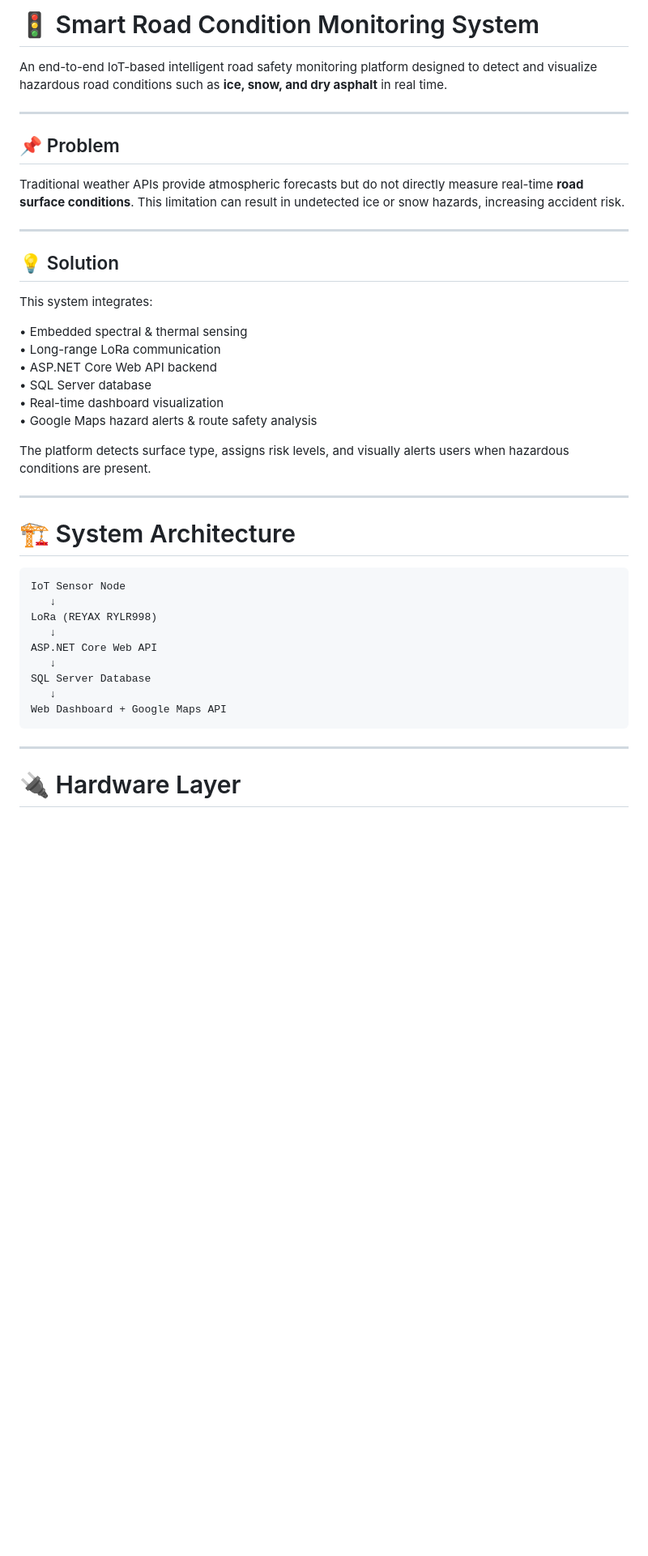
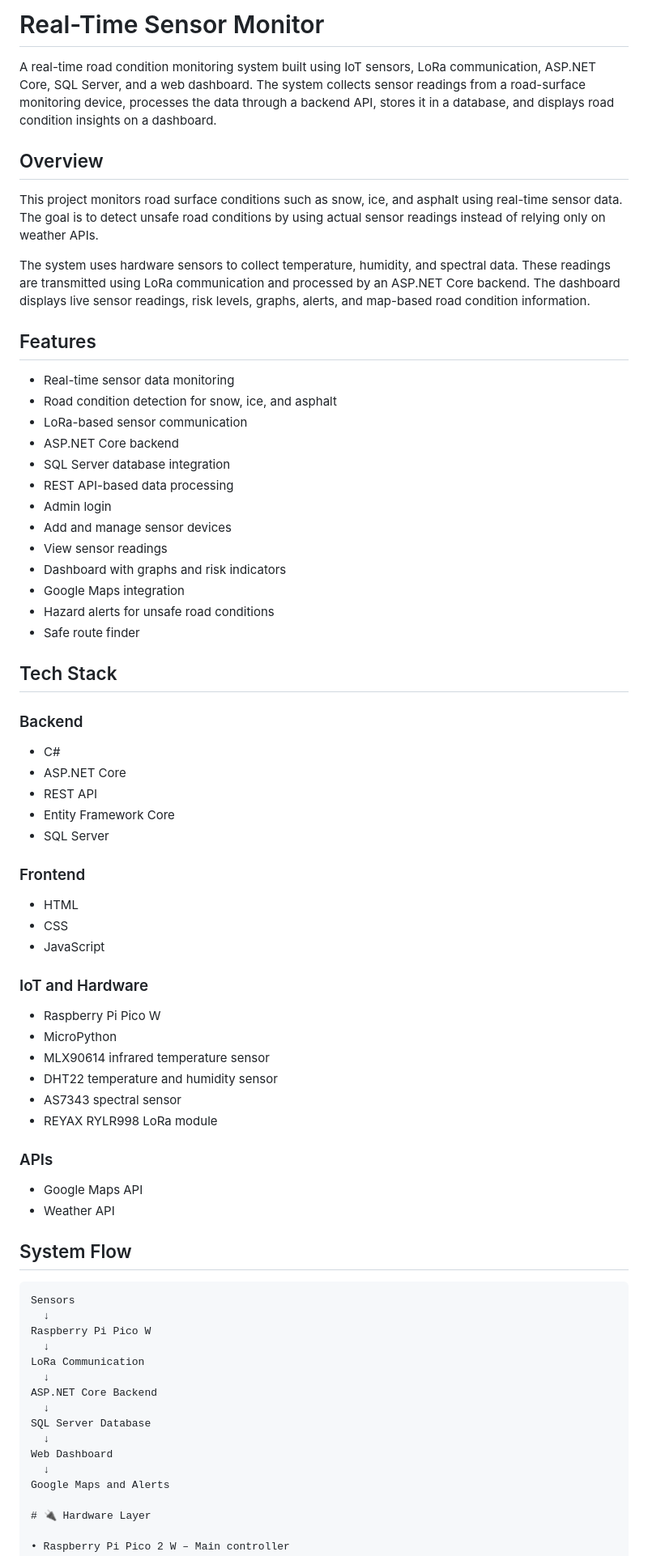
Before and after one commit to hritikaphule/Real-Time-Sensor-Monitor, a Markdown page: README.md, the part around one of its changes. Shown at 81% size. GitHub-like rendering; blank space fills up the shorter version.

Commit message:
Revise README for Real-Time Sensor Monitor
Updated project name and enhanced overview, features, and setup instructions.

````diff
--- a/README.md
+++ b/README.md
@@ -1,45 +1,75 @@
-# 🚦 Smart Road Condition Monitoring System
+# Real-Time Sensor Monitor
 
-An end-to-end IoT-based intelligent road safety monitoring platform designed to detect and visualize hazardous road conditions such as **ice, snow, and dry asphalt** in real time.
+A real-time road condition monitoring system built using IoT sensors, LoRa communication, ASP.NET Core, SQL Server, and a web dashboard. The system collects sensor readings from a road-surface monitoring device, processes the data through a backend API, stores it in a database, and displays road condition insights on a dashboard.
 
----
+## Overview
 
-## 📌 Problem
+This project monitors road surface conditions such as snow, ice, and asphalt using real-time sensor data. The goal is to detect unsafe road conditions by using actual sensor readings instead of relying only on weather APIs.
 
-Traditional weather APIs provide atmospheric forecasts but do not directly measure real-time **road surface conditions**. This limitation can result in undetected ice or snow hazards, increasing accident risk.
+The system uses hardware sensors to collect temperature, humidity, and spectral data. These readings are transmitted using LoRa communication and processed by an ASP.NET Core backend. The dashboard displays live sensor readings, risk levels, graphs, alerts, and map-based road condition information.
 
----
+## Features
 
-## 💡 Solution
+- Real-time sensor data monitoring
+- Road condition detection for snow, ice, and asphalt
+- LoRa-based sensor communication
+- ASP.NET Core backend
+- SQL Server database integration
+- REST API-based data processing
+- Admin login
+- Add and manage sensor devices
+- View sensor readings
+- Dashboard with graphs and risk indicators
+- Google Maps integration
+- Hazard alerts for unsafe road conditions
+- Safe route finder
 
-This system integrates:
+## Tech Stack
 
-• Embedded spectral & thermal sensing
-• Long-range LoRa communication
-• ASP.NET Core Web API backend
-• SQL Server database
-• Real-time dashboard visualization
-• Google Maps hazard alerts & route safety analysis
+### Backend
 
-The platform detects surface type, assigns risk levels, and visually alerts users when hazardous conditions are present.
+- C#
+- ASP.NET Core
+- REST API
+- Entity Framework Core
+- SQL Server
 
----
+### Frontend
 
-# 🏗 System Architecture
+- HTML
+- CSS
+- JavaScript
 
-```
-IoT Sensor Node
-   ↓
-LoRa (REYAX RYLR998)
-   ↓
-ASP.NET Core Web API
-   ↓
+### IoT and Hardware
+
+- Raspberry Pi Pico W
+- MicroPython
+- MLX90614 infrared temperature sensor
+- DHT22 temperature and humidity sensor
+- AS7343 spectral sensor
+- REYAX RYLR998 LoRa module
+
+### APIs
+
+- Google Maps API
+- Weather API
+
+## System Flow
+
+```text
+Sensors
+  ↓
+Raspberry Pi Pico W
+  ↓
+LoRa Communication
+  ↓
+ASP.NET Core Backend
+  ↓
 SQL Server Database
-   ↓
-Web Dashboard + Google Maps API
-```
-
----
+  ↓
+Web Dashboard
+  ↓
+Google Maps and Alerts
 
 # 🔌 Hardware Layer
 
````
Also changed, not shown: other parts of README.md (+118 -29 lines).
